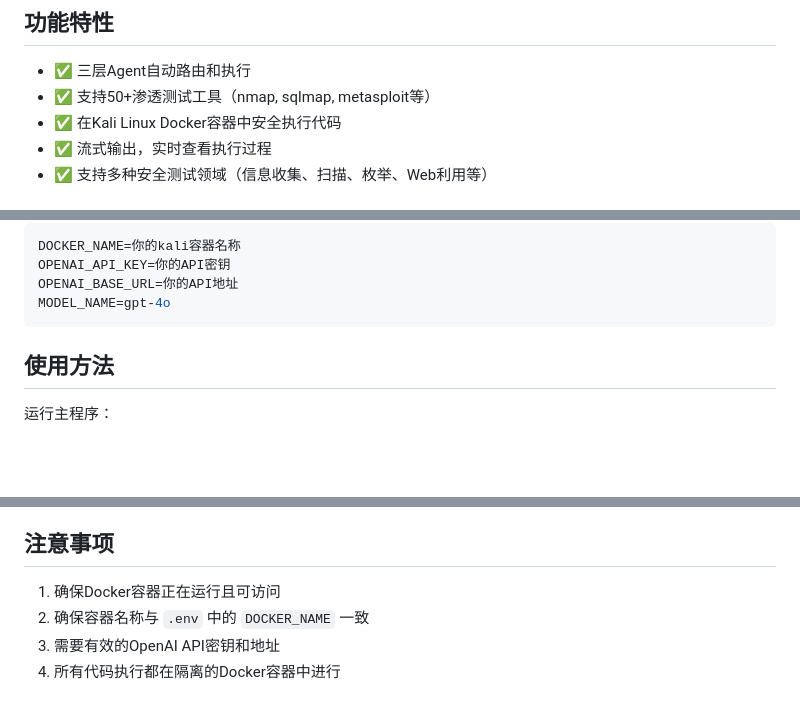
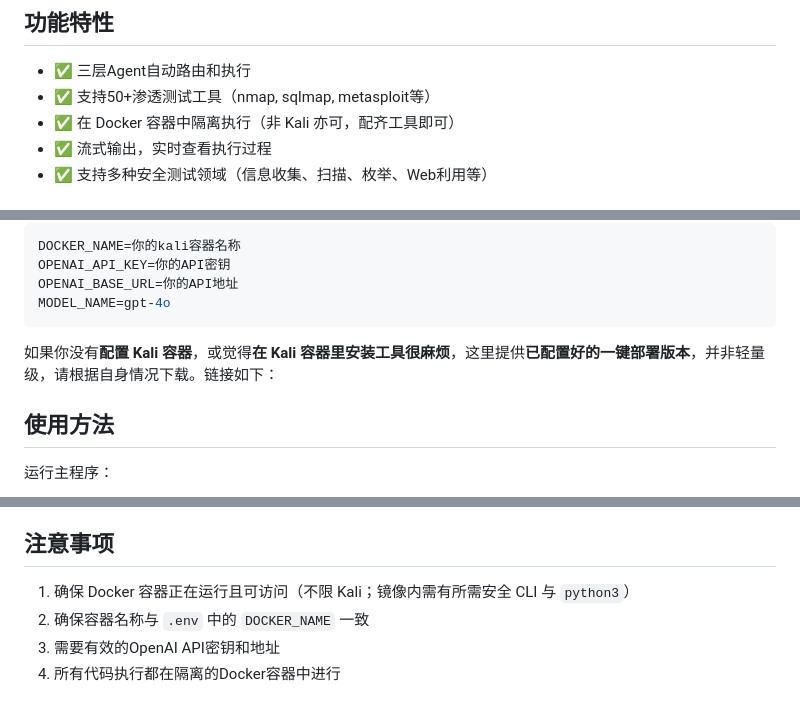
Before and after one commit to sebiq30q/Kali_Hack_Agent, a Markdown page: README.md, 3 parts joined by grey strips. Rendered like a GitHub page; blank space fills up the shorter version.

Commit message:
增加对docker的描述

````diff
--- a/README.md
+++ b/README.md
@@ -14,7 +14,7 @@
 
 - ✅ 三层Agent自动路由和执行
 - ✅ 支持50+渗透测试工具（nmap, sqlmap, metasploit等）
-- ✅ 在Kali Linux Docker容器中安全执行代码
+- ✅ 在 Docker 容器中隔离执行（非 Kali 亦可，配齐工具即可）
 - ✅ 流式输出，实时查看执行过程
 - ✅ 支持多种安全测试领域（信息收集、扫描、枚举、Web利用等）
 
@@ -37,6 +37,10 @@ OPENAI_API_KEY=你的API密钥
 OPENAI_BASE_URL=你的API地址
 MODEL_NAME=gpt-4o
 ```
+
+如果你没有**配置 Kali 容器**，或觉得**在 Kali 容器里安装工具很麻烦**，这里提供**已配置好的一键部署版本**，并非轻量级，请根据自身情况下载。链接如下：
+
+
 
 ## 使用方法
 
@@ -113,7 +117,7 @@ Kali_Code_Excuter/
 
 ## 注意事项
 
-1. 确保Docker容器正在运行且可访问
+1. 确保 Docker 容器正在运行且可访问（不限 Kali；镜像内需有所需安全 CLI 与 `python3`）
 2. 确保容器名称与 `.env` 中的 `DOCKER_NAME` 一致
 3. 需要有效的OpenAI API密钥和地址
 4. 所有代码执行都在隔离的Docker容器中进行
````
